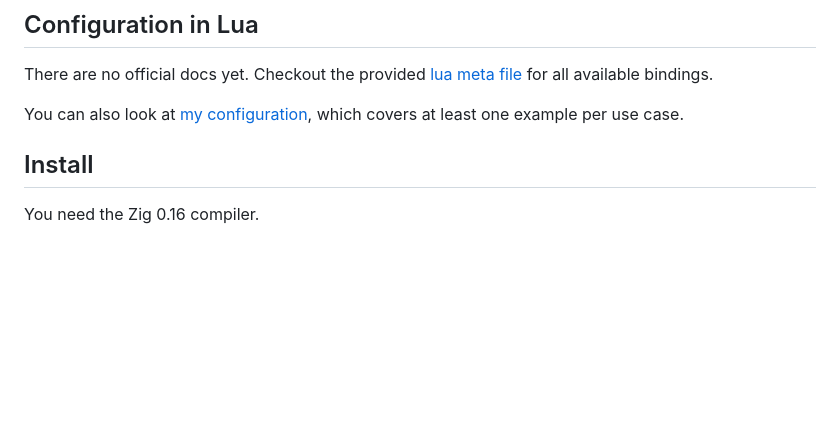
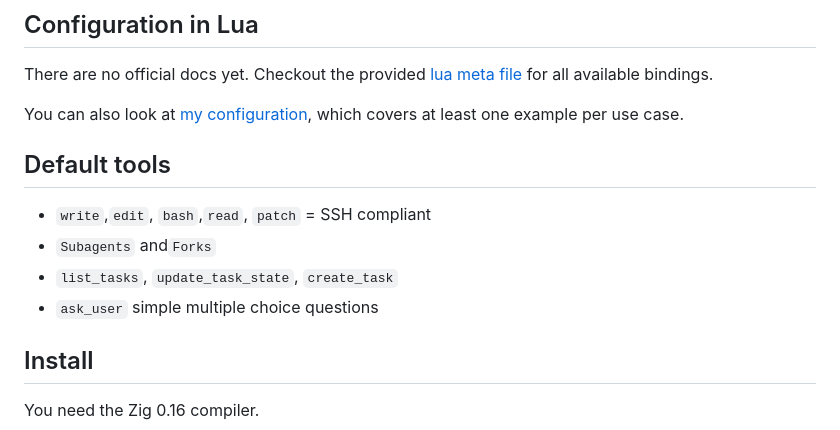
Before and after one commit to Lommix/blitzdenk, a Markdown page: README.md, the part around the change. Rendered like a GitHub page; blank space fills up the shorter version.

Commit message:
wip default tools readme

```diff
--- a/README.md
+++ b/README.md
@@ -20,6 +20,13 @@ Configure, override and extend in Lua.
 There are no official docs yet. Checkout the provided [lua meta file](./src/blitz_defs.lua) for all available bindings.
 
 You can also look at [my configuration](https://github.com/Lommix/dotfiles/blob/master/config/blitzdenk/blitz.lua), which covers at least one example per use case.
+
+## Default tools
+
+- `write`,`edit`, `bash`,`read`, `patch` = SSH compliant
+- `Subagents` and`Forks`
+- `list_tasks`, `update_task_state`, `create_task`
+- `ask_user` simple multiple choice questions
 
 ## Install
 
```
